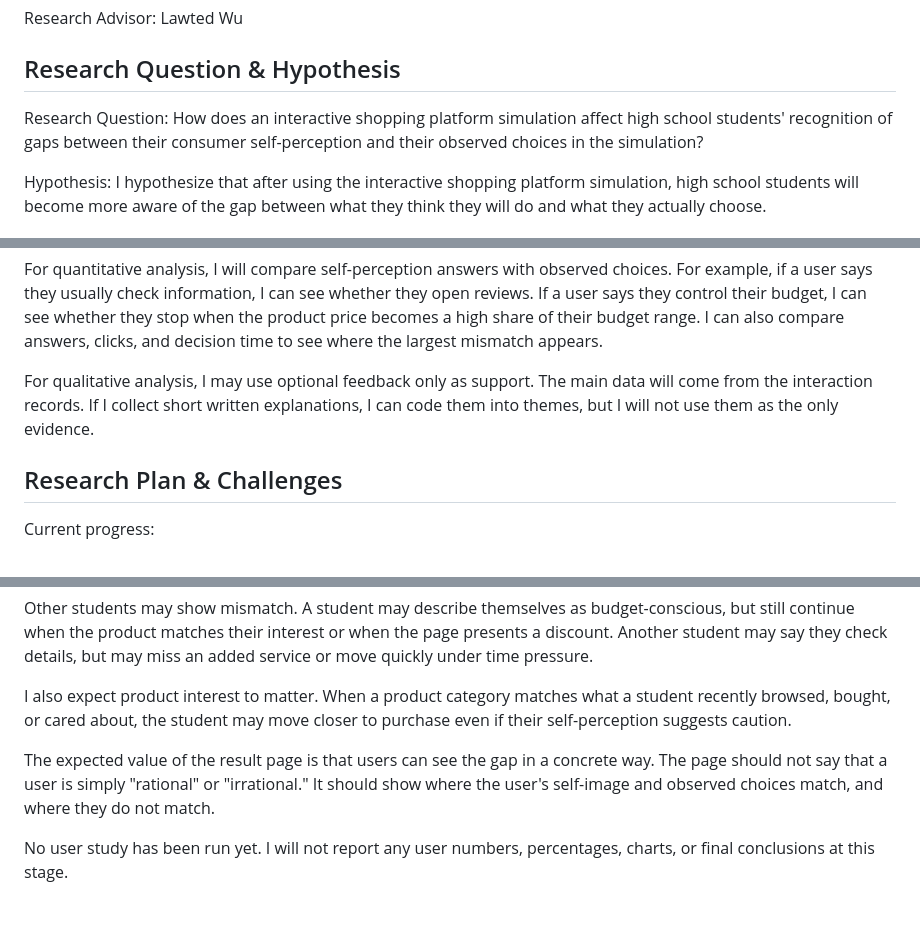
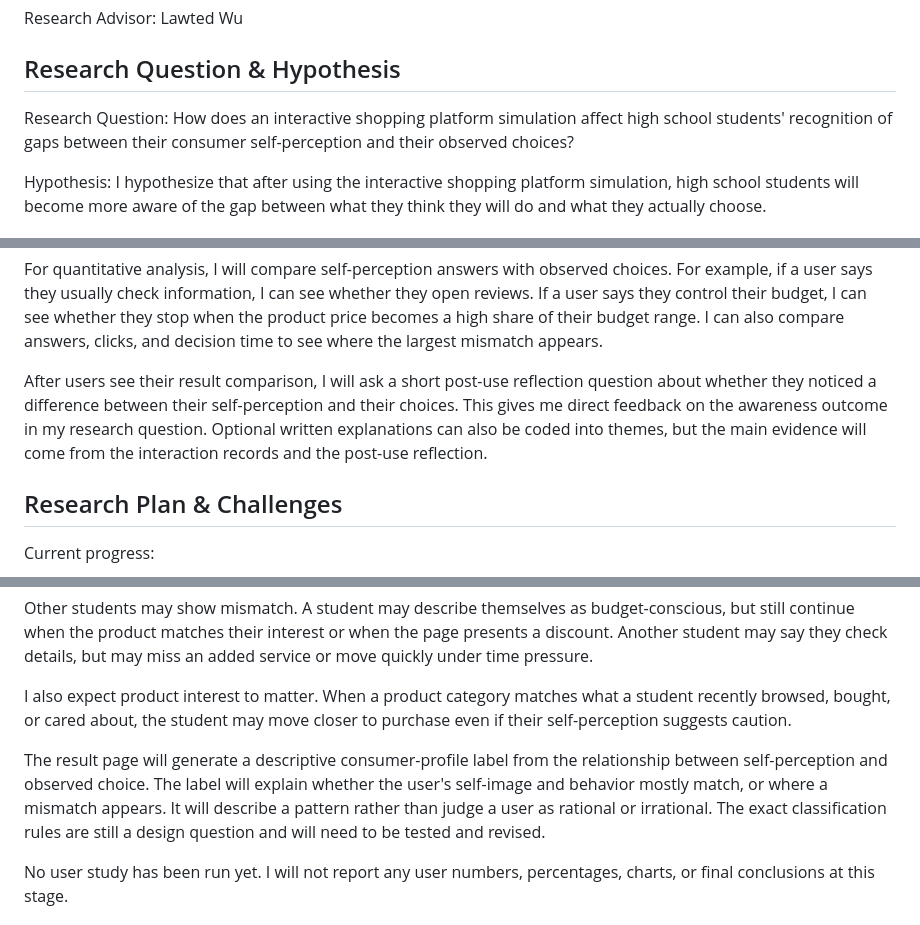
Before and after one commit to ZHANGzy22/high-school-consumer-self-perception, a Markdown page: midterm-draft.md, 3 parts joined by grey strips. GitHub-like rendering.

Commit message:
Refine midterm research script

```diff
--- a/midterm-draft.md
+++ b/midterm-draft.md
@@ -8,7 +8,7 @@ Research Advisor: Lawted Wu
 
 ## Research Question & Hypothesis
 
-Research Question: How does an interactive shopping platform simulation affect high school students' recognition of gaps between their consumer self-perception and their observed choices in the simulation?
+Research Question: How does an interactive shopping platform simulation affect high school students' recognition of gaps between their consumer self-perception and their observed choices?
 
 Hypothesis: I hypothesize that after using the interactive shopping platform simulation, high school students will become more aware of the gap between what they think they will do and what they actually choose.
 
@@ -62,7 +62,7 @@ Between shopping rounds, I plan to add short filler tasks, such as number memory
 
 For quantitative analysis, I will compare self-perception answers with observed choices. For example, if a user says they usually check information, I can see whether they open reviews. If a user says they control their budget, I can see whether they stop when the product price becomes a high share of their budget range. I can also compare answers, clicks, and decision time to see where the largest mismatch appears.
 
-For qualitative analysis, I may use optional feedback only as support. The main data will come from the interaction records. If I collect short written explanations, I can code them into themes, but I will not use them as the only evidence.
+After users see their result comparison, I will ask a short post-use reflection question about whether they noticed a difference between their self-perception and their choices. This gives me direct feedback on the awareness outcome in my research question. Optional written explanations can also be coded into themes, but the main evidence will come from the interaction records and the post-use reflection.
 
 ## Research Plan & Challenges
 
@@ -101,7 +101,7 @@ Other students may show mismatch. A student may describe themselves as budget-co
 
 I also expect product interest to matter. When a product category matches what a student recently browsed, bought, or cared about, the student may move closer to purchase even if their self-perception suggests caution.
 
-The expected value of the result page is that users can see the gap in a concrete way. The page should not say that a user is simply "rational" or "irrational." It should show where the user's self-image and observed choices match, and where they do not match.
+The result page will generate a descriptive consumer-profile label from the relationship between self-perception and observed choice. The label will explain whether the user's self-image and behavior mostly match, or where a mismatch appears. It will describe a pattern rather than judge a user as rational or irrational. The exact classification rules are still a design question and will need to be tested and revised.
 
 No user study has been run yet. I will not report any user numbers, percentages, charts, or final conclusions at this stage.
 
```
Also changed, not shown: midterm-script.md (added, +137 -0 lines), spec.md (+2 -2 lines).
